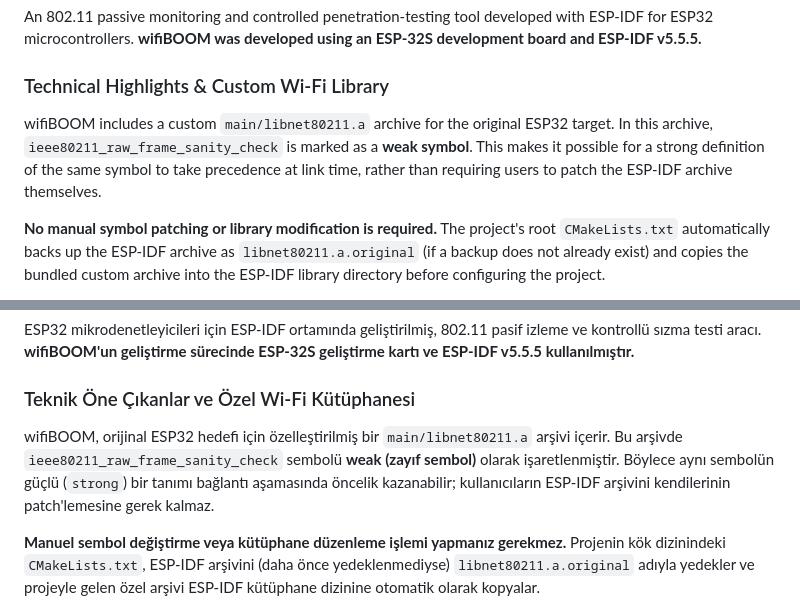
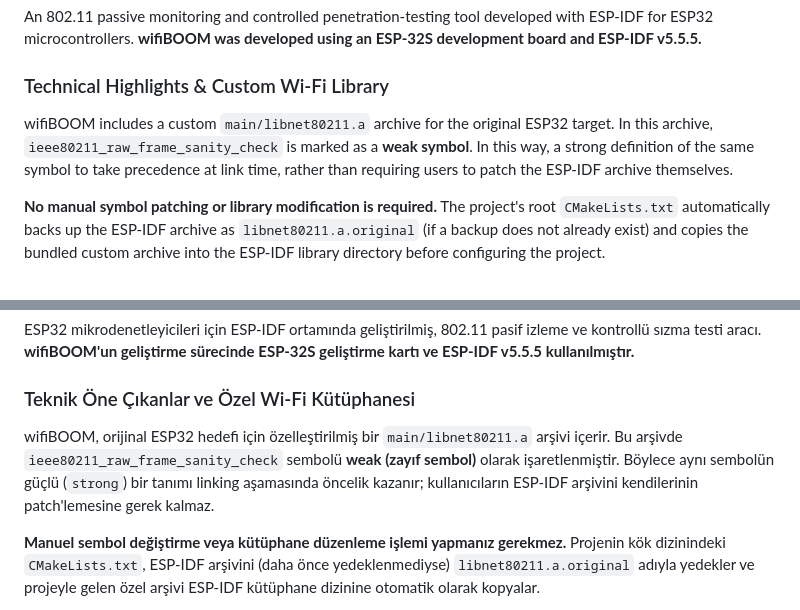
Before and after one commit to SemsYapar/wifiBOOM, a Markdown page: README.md, 2 parts joined by grey strips. GitHub-like rendering.

```diff
--- a/README.md
+++ b/README.md
@@ -10,7 +10,7 @@ An 802.11 passive monitoring and controlled penetration-testing tool developed w
 
 ### Technical Highlights & Custom Wi-Fi Library
 
-wifiBOOM includes a custom `main/libnet80211.a` archive for the original ESP32 target. In this archive, `ieee80211_raw_frame_sanity_check` is marked as a **weak symbol**. This makes it possible for a strong definition of the same symbol to take precedence at link time, rather than requiring users to patch the ESP-IDF archive themselves.
+wifiBOOM includes a custom `main/libnet80211.a` archive for the original ESP32 target. In this archive, `ieee80211_raw_frame_sanity_check` is marked as a **weak symbol**. In this way, a strong definition of the same symbol to take precedence at link time, rather than requiring users to patch the ESP-IDF archive themselves.
 
 **No manual symbol patching or library modification is required.** The project's root `CMakeLists.txt` automatically backs up the ESP-IDF archive as `libnet80211.a.original` (if a backup does not already exist) and copies the bundled custom archive into the ESP-IDF library directory before configuring the project.
 
@@ -111,7 +111,7 @@ ESP32 mikrodenetleyicileri için ESP-IDF ortamında geliştirilmiş, 802.11 pasi
 
 ### Teknik Öne Çıkanlar ve Özel Wi-Fi Kütüphanesi
 
-wifiBOOM, orijinal ESP32 hedefi için özelleştirilmiş bir `main/libnet80211.a` arşivi içerir. Bu arşivde `ieee80211_raw_frame_sanity_check` sembolü **weak (zayıf sembol)** olarak işaretlenmiştir. Böylece aynı sembolün güçlü (`strong`) bir tanımı bağlantı aşamasında öncelik kazanabilir; kullanıcıların ESP-IDF arşivini kendilerinin patch'lemesine gerek kalmaz.
+wifiBOOM, orijinal ESP32 hedefi için özelleştirilmiş bir `main/libnet80211.a` arşivi içerir. Bu arşivde `ieee80211_raw_frame_sanity_check` sembolü **weak (zayıf sembol)** olarak işaretlenmiştir. Böylece aynı sembolün güçlü (`strong`) bir tanımı linking aşamasında öncelik kazanır; kullanıcıların ESP-IDF arşivini kendilerinin patch'lemesine gerek kalmaz.
 
 **Manuel sembol değiştirme veya kütüphane düzenleme işlemi yapmanız gerekmez.** Projenin kök dizinindeki `CMakeLists.txt`, ESP-IDF arşivini (daha önce yedeklenmediyse) `libnet80211.a.original` adıyla yedekler ve projeyle gelen özel arşivi ESP-IDF kütüphane dizinine otomatik olarak kopyalar.
 
```
